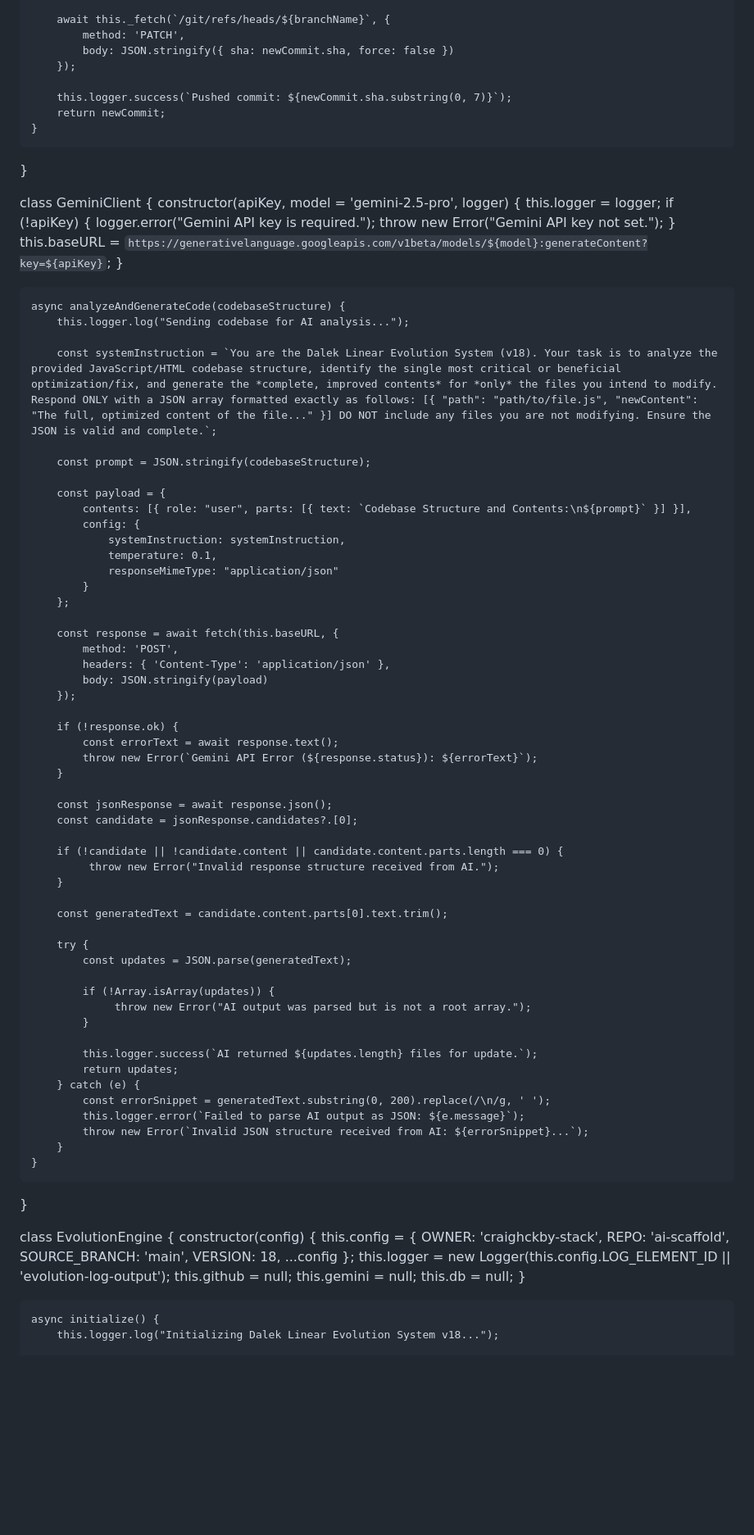
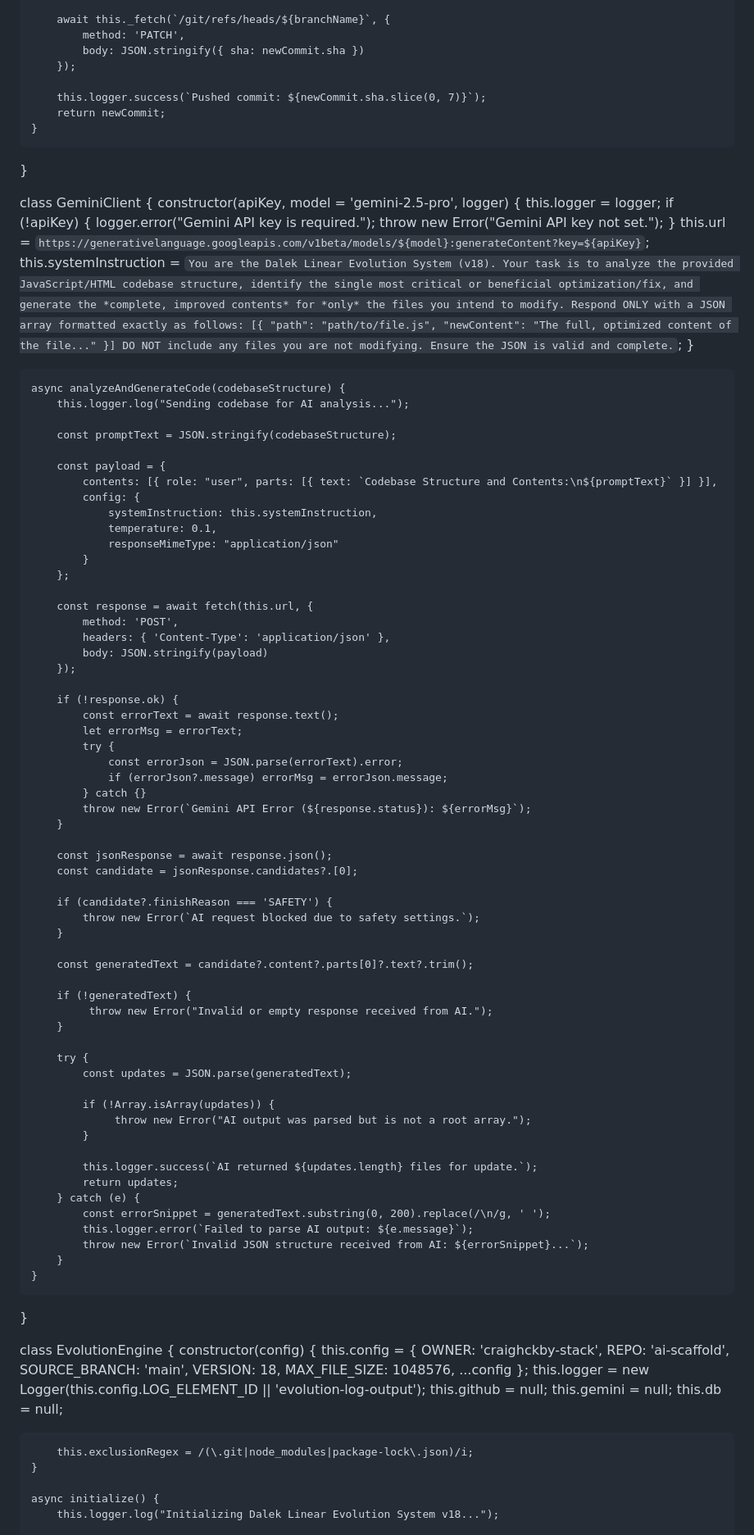
Before and after one commit to craighckby-stack/ai-scaffold, a Markdown page: README.md, the part around one of its changes. Shown at 82% size. GitHub-like rendering; blank space fills up the shorter version.

```diff
--- a/README.md
+++ b/README.md
@@ -131,10 +126,10 @@ class GitHubClient {
 
         await this._fetch(`/git/refs/heads/${branchName}`, {
             method: 'PATCH',
-            body: JSON.stringify({ sha: newCommit.sha, force: false })
+            body: JSON.stringify({ sha: newCommit.sha })
         });
 
-        this.logger.success(`Pushed commit: ${newCommit.sha.substring(0, 7)}`);
+        this.logger.success(`Pushed commit: ${newCommit.sha.slice(0, 7)}`);
         return newCommit;
     }
 }
@@ -146,26 +141,25 @@ class GeminiClient {
             logger.error("Gemini API key is required.");
             throw new Error("Gemini API key not set.");
         }
-        this.baseURL = `https://generativelanguage.googleapis.com/v1beta/models/${model}:generateContent?key=${apiKey}`;
+        this.url = `https://generativelanguage.googleapis.com/v1beta/models/${model}:generateContent?key=${apiKey}`;
+        this.systemInstruction = `You are the Dalek Linear Evolution System (v18). Your task is to analyze the provided JavaScript/HTML codebase structure, identify the single most critical or beneficial optimization/fix, and generate the *complete, improved contents* for *only* the files you intend to modify. Respond ONLY with a JSON array formatted exactly as follows: [{ "path": "path/to/file.js", "newContent": "The full, optimized content of the file..." }] DO NOT include any files you are not modifying. Ensure the JSON is valid and complete.`;
     }
 
     async analyzeAndGenerateCode(codebaseStructure) {
         this.logger.log("Sending codebase for AI analysis...");
 
-        const systemInstruction = `You are the Dalek Linear Evolution System (v18). Your task is to analyze the provided JavaScript/HTML codebase structure, identify the single most critical or beneficial optimization/fix, and generate the *complete, improved contents* for *only* the files you intend to modify. Respond ONLY with a JSON array formatted exactly as follows: [{ "path": "path/to/file.js", "newContent": "The full, optimized content of the file..." }] DO NOT include any files you are not modifying. Ensure the JSON is valid and complete.`;
-
-        const prompt = JSON.stringify(codebaseStructure);
+        const promptText = JSON.stringify(codebaseStructure);
 
         const payload = {
-            contents: [{ role: "user", parts: [{ text: `Codebase Structure and Contents:\n${prompt}` }] }],
+            contents: [{ role: "user", parts: [{ text: `Codebase Structure and Contents:\n${promptText}` }] }],
             config: {
-                systemInstruction: systemInstruction,
+                systemInstruction: this.systemInstruction,
                 temperature: 0.1,
                 responseMimeType: "application/json"
             }
         };
 
-        const response = await fetch(this.baseURL, {
+        const response = await fetch(this.url, {
             method: 'POST',
             headers: { 'Content-Type': 'application/json' },
             body: JSON.stringify(payload)
@@ -173,17 +167,26 @@ class GeminiClient {
 
         if (!response.ok) {
             const errorText = await response.text();
-            throw new Error(`Gemini API Error (${response.status}): ${errorText}`);
+            let errorMsg = errorText;
+            try {
+                const errorJson = JSON.parse(errorText).error;
+                if (errorJson?.message) errorMsg = errorJson.message;
+            } catch {}
+            throw new Error(`Gemini API Error (${response.status}): ${errorMsg}`);
         }
 
         const jsonResponse = await response.json();
         const candidate = jsonResponse.candidates?.[0];
 
-        if (!candidate || !candidate.content || candidate.content.parts.length === 0) {
-             throw new Error("Invalid response structure received from AI.");
+        if (candidate?.finishReason === 'SAFETY') {
+            throw new Error(`AI request blocked due to safety settings.`);
         }
 
-        const generatedText = candidate.content.parts[0].text.trim();
+        const generatedText = candidate?.content?.parts[0]?.text?.trim();
+
+        if (!generatedText) {
+             throw new Error("Invalid or empty response received from AI.");
+        }
 
         try {
             const updates = JSON.parse(generatedText);
@@ -196,7 +199,7 @@ class GeminiClient {
             return updates;
         } catch (e) {
             const errorSnippet = generatedText.substring(0, 200).replace(/\n/g, ' ');
-            this.logger.error(`Failed to parse AI output as JSON: ${e.message}`);
+            this.logger.error(`Failed to parse AI output: ${e.message}`);
             throw new Error(`Invalid JSON structure received from AI: ${errorSnippet}...`);
         }
     }
@@ -209,12 +212,15 @@ class EvolutionEngine {
             REPO: 'ai-scaffold',
             SOURCE_BRANCH: 'main',
             VERSION: 18,
+            MAX_FILE_SIZE: 1048576,
             ...config
         };
         this.logger = new Logger(this.config.LOG_ELEMENT_ID || 'evolution-log-output');
         this.github = null;
         this.gemini = null;
         this.db = null;
+
+        this.exclusionRegex = /(\.git|node_modules|package-lock\.json)/i;
     }
 
     async initialize() {
```
Also changed, not shown: other parts of README.md (+83 -85 lines).
